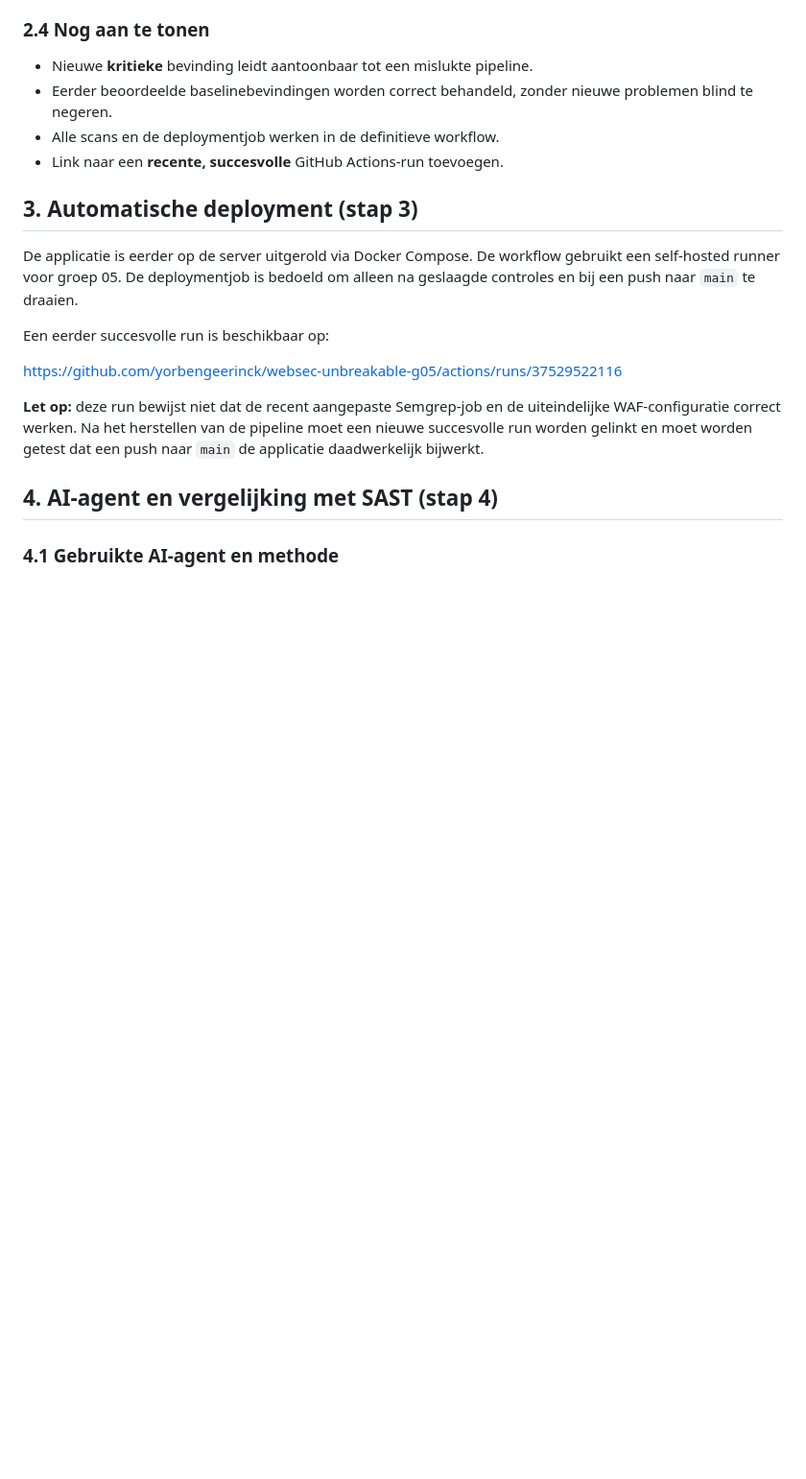
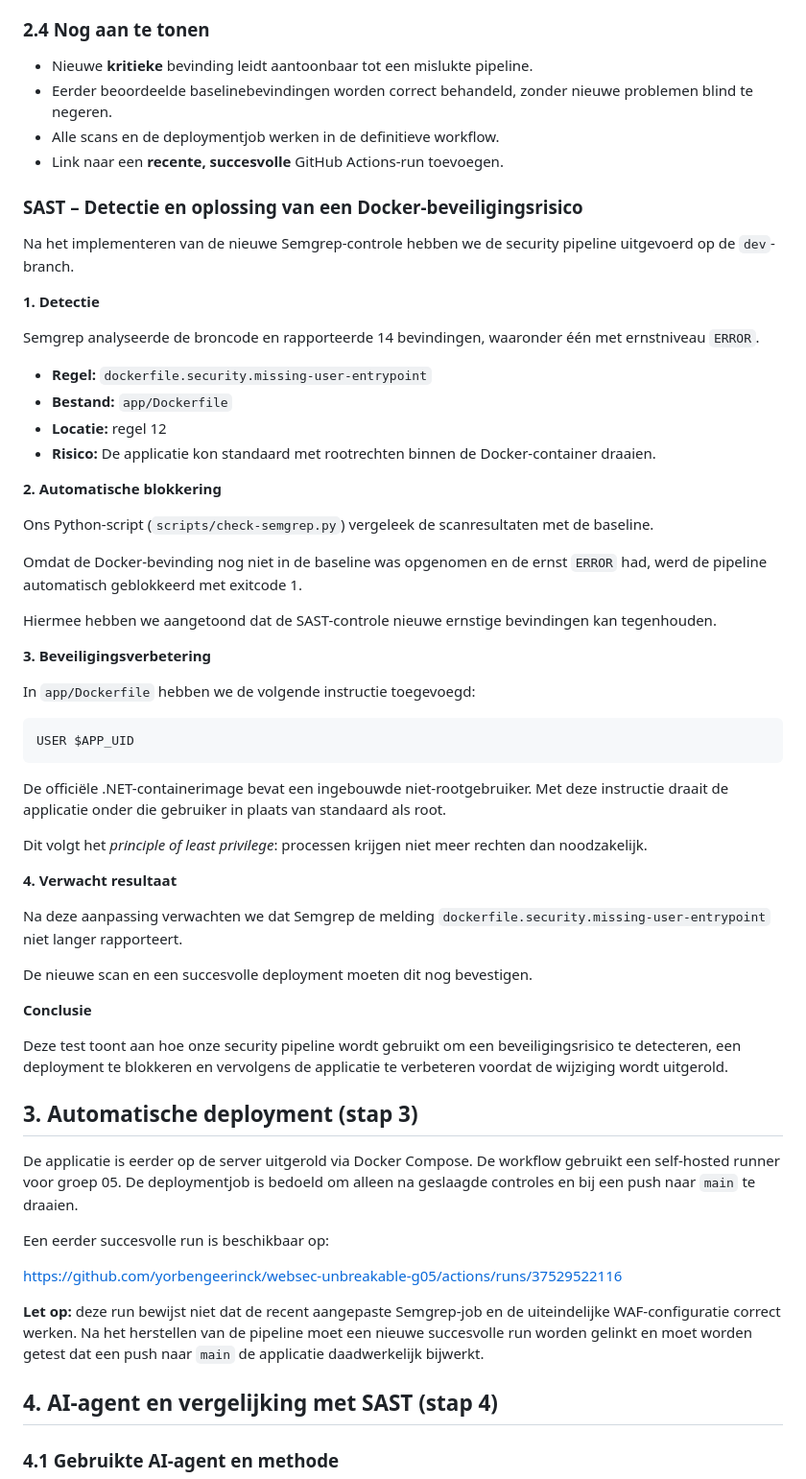
Before and after one commit to yorbengeerinck/websec-unbreakable-g05, a Markdown page: docs/verslag.md, the part around the change. Shown at 96% size. Drawn GitHub-style; blank space fills up the shorter version.

````diff
--- a/docs/verslag.md
+++ b/docs/verslag.md
@@ -49,6 +49,49 @@ De controles sluiten aan bij de DSOMM-activiteiten voor een veilige build- en on
 - Eerder beoordeelde baselinebevindingen worden correct behandeld, zonder nieuwe problemen blind te negeren.
 - Alle scans en de deploymentjob werken in de definitieve workflow.
 - Link naar een **recente, succesvolle** GitHub Actions-run toevoegen.
+
+### SAST – Detectie en oplossing van een Docker-beveiligingsrisico
+
+Na het implementeren van de nieuwe Semgrep-controle hebben we de security pipeline uitgevoerd op de `dev`-branch.
+
+**1. Detectie**
+
+Semgrep analyseerde de broncode en rapporteerde 14 bevindingen, waaronder één met ernstniveau `ERROR`.
+
+- **Regel:** `dockerfile.security.missing-user-entrypoint`
+- **Bestand:** `app/Dockerfile`
+- **Locatie:** regel 12
+- **Risico:** De applicatie kon standaard met rootrechten binnen de Docker-container draaien.
+
+**2. Automatische blokkering**
+
+Ons Python-script (`scripts/check-semgrep.py`) vergeleek de scanresultaten met de baseline.
+
+Omdat de Docker-bevinding nog niet in de baseline was opgenomen en de ernst `ERROR` had, werd de pipeline automatisch geblokkeerd met exitcode 1.
+
+Hiermee hebben we aangetoond dat de SAST-controle nieuwe ernstige bevindingen kan tegenhouden.
+
+**3. Beveiligingsverbetering**
+
+In `app/Dockerfile` hebben we de volgende instructie toegevoegd:
+
+```dockerfile
+USER $APP_UID
+```
+
+De officiële .NET-containerimage bevat een ingebouwde niet-rootgebruiker. Met deze instructie draait de applicatie onder die gebruiker in plaats van standaard als root.
+
+Dit volgt het *principle of least privilege*: processen krijgen niet meer rechten dan noodzakelijk.
+
+**4. Verwacht resultaat**
+
+Na deze aanpassing verwachten we dat Semgrep de melding `dockerfile.security.missing-user-entrypoint` niet langer rapporteert.
+
+De nieuwe scan en een succesvolle deployment moeten dit nog bevestigen.
+
+**Conclusie**
+
+Deze test toont aan hoe onze security pipeline wordt gebruikt om een beveiligingsrisico te detecteren, een deployment te blokkeren en vervolgens de applicatie te verbeteren voordat de wijziging wordt uitgerold.
 
 ## 3. Automatische deployment (stap 3)
 
````
